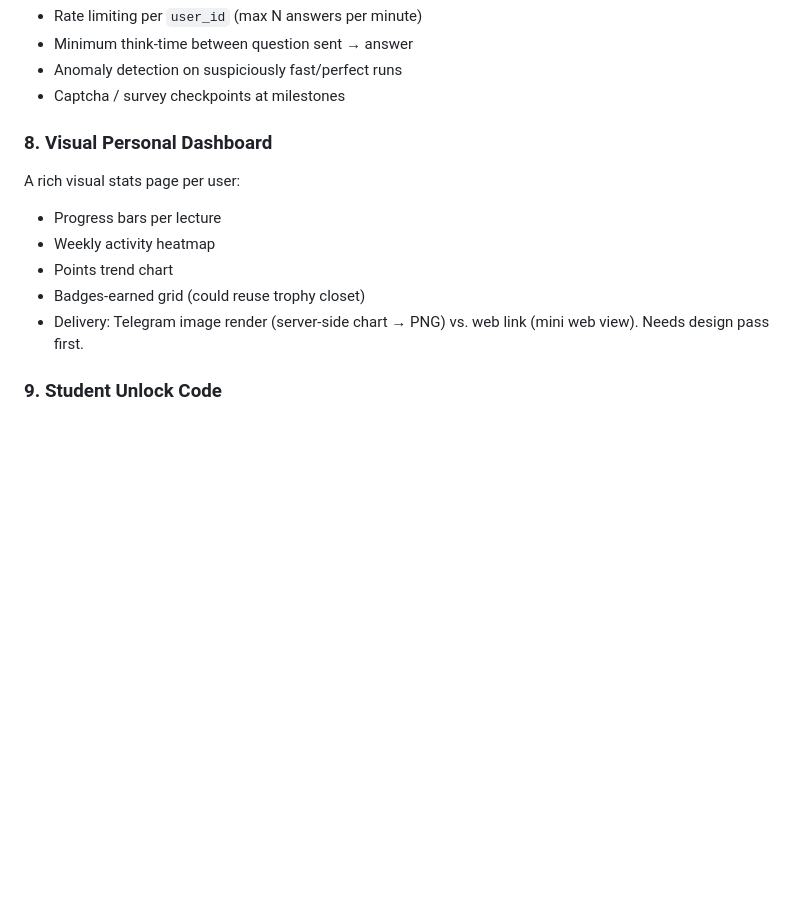
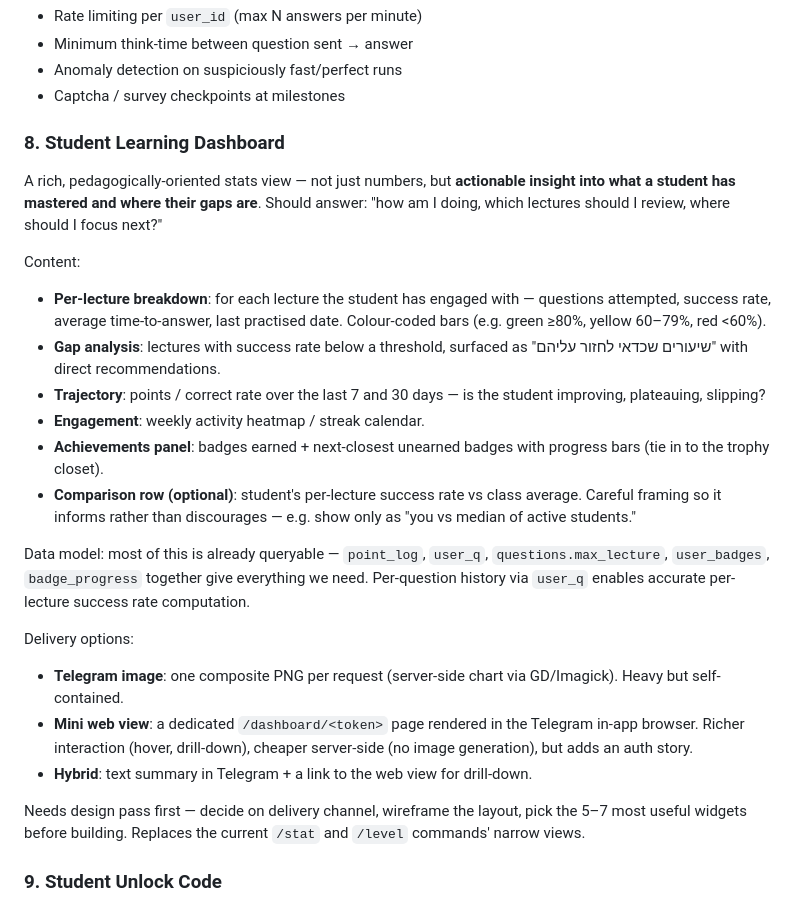
Before and after one commit to dcodish/isbot, a Markdown page: ROADMAP.md, the part around the change. Drawn GitHub-style; blank space fills up the shorter version.

Commit message:
Expand student dashboard item with learning-analytics framing
Item #8 was framed as a 'visual' dashboard. Reframes as a pedagogical
one: per-lecture mastery, gap analysis, trajectory over time,
engagement heatmap, achievement progress. Calls out that most of the
data is already queryable from point_log / user_q / user_badges and
that the main open decision is delivery (image vs mini web view vs
hybrid).

Co-Authored-By: Claude Opus 4.7 (1M context) <noreply@anthropic.com>

```diff
--- a/ROADMAP.md
+++ b/ROADMAP.md
@@ -128,13 +128,25 @@ Concern: students running scripts against the bot to farm points / game leaderbo
 - Anomaly detection on suspiciously fast/perfect runs
 - Captcha / survey checkpoints at milestones
 
-### 8. Visual Personal Dashboard
-A rich visual stats page per user:
-- Progress bars per lecture
-- Weekly activity heatmap
-- Points trend chart
-- Badges-earned grid (could reuse trophy closet)
-- Delivery: Telegram image render (server-side chart → PNG) vs. web link (mini web view). Needs design pass first.
+### 8. Student Learning Dashboard
+A rich, pedagogically-oriented stats view — not just numbers, but **actionable insight into what a student has mastered and where their gaps are**. Should answer: "how am I doing, which lectures should I review, where should I focus next?"
+
+Content:
+- **Per-lecture breakdown**: for each lecture the student has engaged with — questions attempted, success rate, average time-to-answer, last practised date. Colour-coded bars (e.g. green ≥80%, yellow 60–79%, red <60%).
+- **Gap analysis**: lectures with success rate below a threshold, surfaced as "שיעורים שכדאי לחזור עליהם" with direct recommendations.
+- **Trajectory**: points / correct rate over the last 7 and 30 days — is the student improving, plateauing, slipping?
+- **Engagement**: weekly activity heatmap / streak calendar.
+- **Achievements panel**: badges earned + next-closest unearned badges with progress bars (tie in to the trophy closet).
+- **Comparison row (optional)**: student's per-lecture success rate vs class average. Careful framing so it informs rather than discourages — e.g. show only as "you vs median of active students."
+
+Data model: most of this is already queryable — `point_log`, `user_q`, `questions.max_lecture`, `user_badges`, `badge_progress` together give everything we need. Per-question history via `user_q` enables accurate per-lecture success rate computation.
+
+Delivery options:
+- **Telegram image**: one composite PNG per request (server-side chart via GD/Imagick). Heavy but self-contained.
+- **Mini web view**: a dedicated `/dashboard/<token>` page rendered in the Telegram in-app browser. Richer interaction (hover, drill-down), cheaper server-side (no image generation), but adds an auth story.
+- **Hybrid**: text summary in Telegram + a link to the web view for drill-down.
+
+Needs design pass first — decide on delivery channel, wireframe the layout, pick the 5–7 most useful widgets before building. Replaces the current `/stat` and `/level` commands' narrow views.
 
 ### 9. Student Unlock Code
 Professor shares a weekly code in class; students enter it to unlock that week's questions. Alternative to auto-advance. Adds `users.student_week` + code in `settings`.
```
